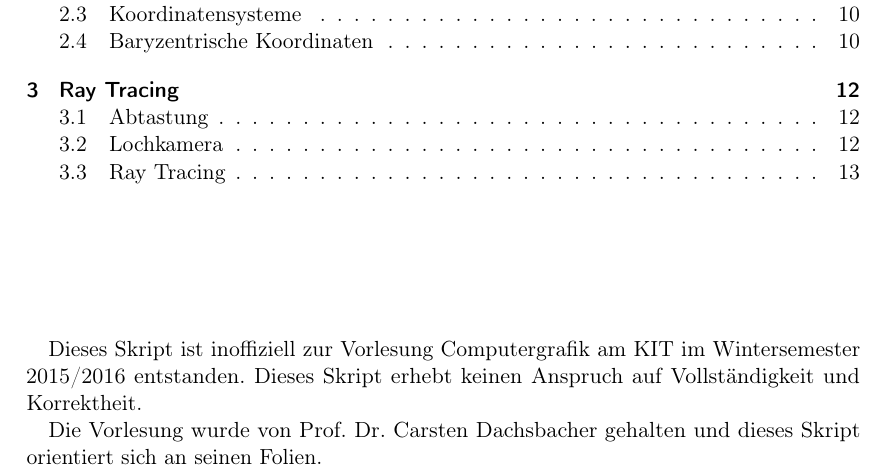
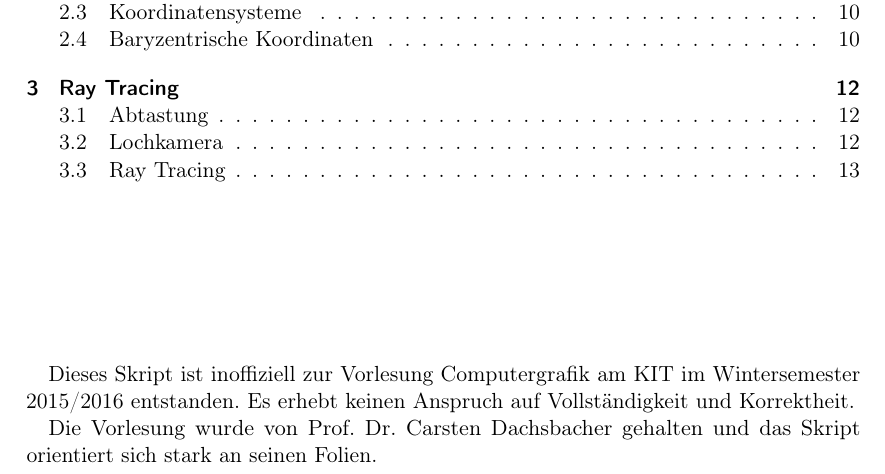
Before and after one commit to pjungeblut/computergrafik, a LaTeX document (computergrafik.tex): part of page 2 of 13, cut so that both start at the same text. Compiled offline with pdfLaTeX.

Commit message:
Small changes to the disclaimer.

```diff
--- a/computergrafik.tex
+++ b/computergrafik.tex
@@ -57,9 +57,9 @@
 \tableofcontents
 \vfill
 Dieses Skript ist inoffiziell zur Vorlesung Computergrafik am KIT im Wintersemester 2015/2016 entstanden.
-Dieses Skript erhebt keinen Anspruch auf Vollständigkeit und Korrektheit.
+Es erhebt keinen Anspruch auf Vollständigkeit und Korrektheit.
 
-Die Vorlesung wurde von Prof. Dr. Carsten Dachsbacher gehalten und dieses Skript orientiert sich an seinen Folien.
+Die Vorlesung wurde von Prof. Dr. Carsten Dachsbacher gehalten und das Skript orientiert sich stark an seinen Folien.
 \newpage
 
 % Ein separates Dokument pro Kapitel.
```
Also changed, not shown: computergrafik.pdf.
